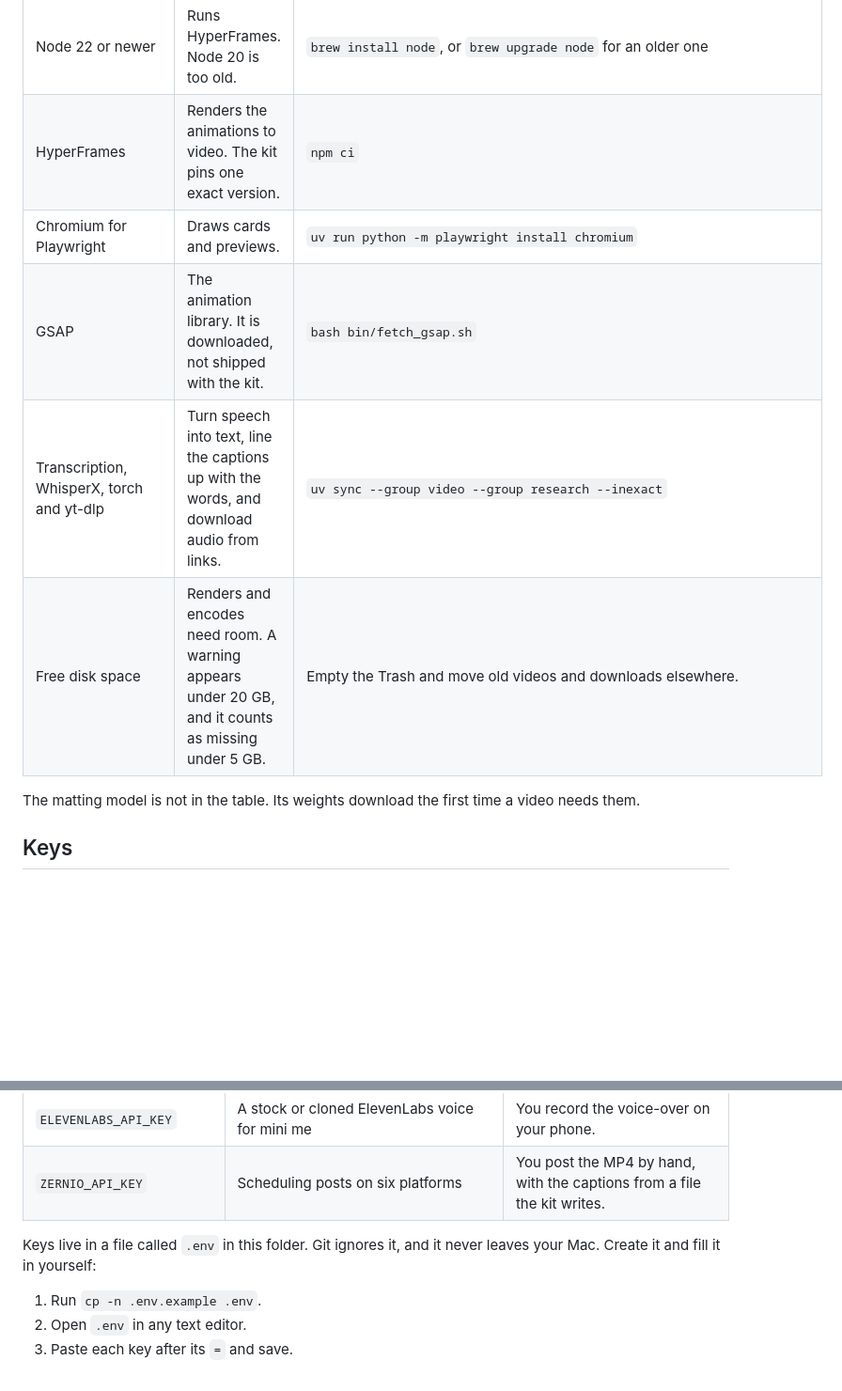
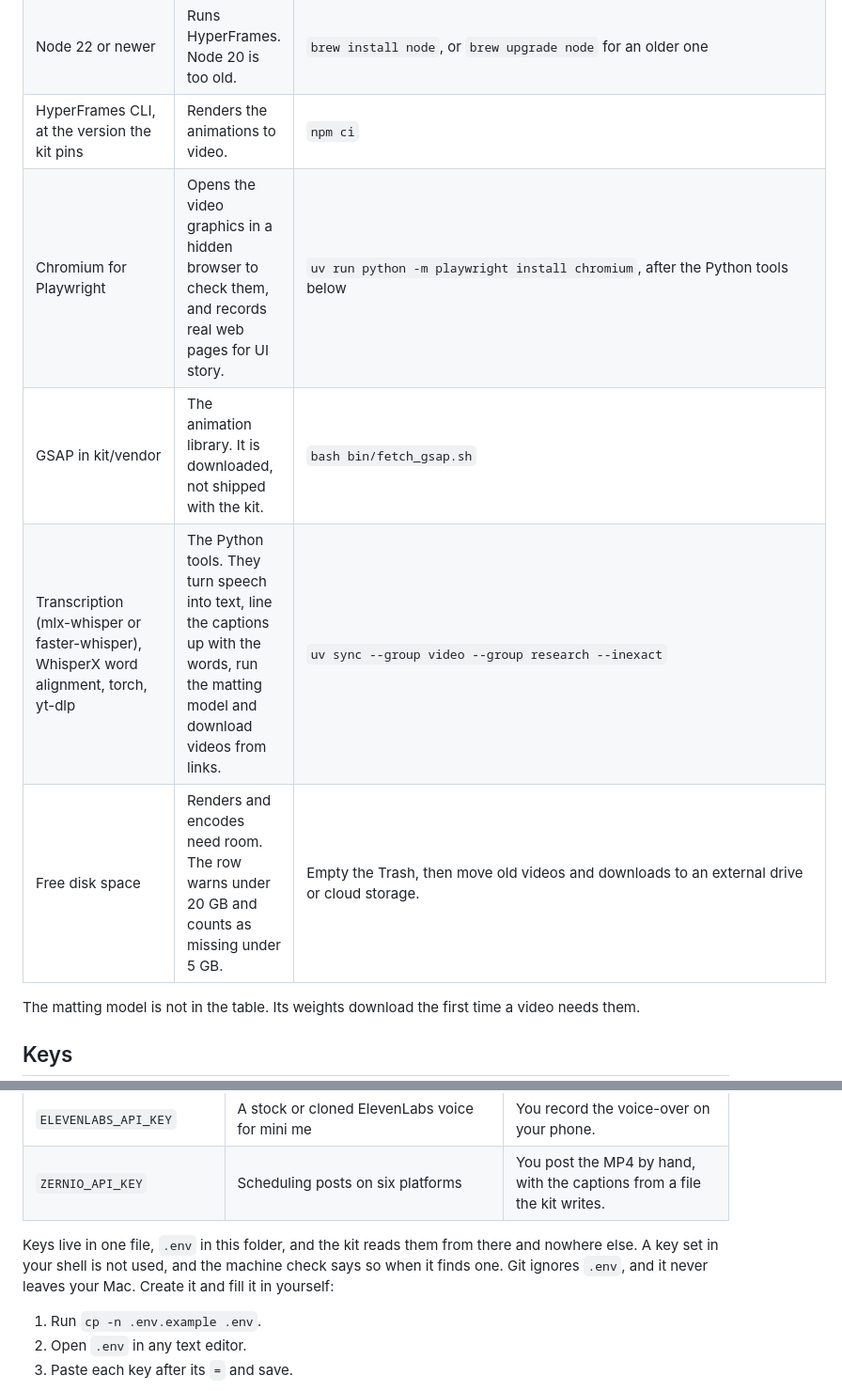
Before and after one commit to Richardeve1997/content-intelligence-kit, a Markdown page: ONBOARDING.md, 2 parts joined by grey strips. Shown at 94% size. Drawn GitHub-style; blank space fills up the shorter version.

```diff
--- a/ONBOARDING.md
+++ b/ONBOARDING.md
@@ -58,11 +65,11 @@ It lists each check with its status (ok, missing or warn) and the fix for anythi
 | uv | Runs the kit's Python. | `brew install uv` |
 | Python 3.11 | The version the kit is pinned to. | `uv python install 3.11` |
 | Node 22 or newer | Runs HyperFrames. Node 20 is too old. | `brew install node`, or `brew upgrade node` for an older one |
-| HyperFrames | Renders the animations to video. The kit pins one exact version. | `npm ci` |
-| Chromium for Playwright | Draws cards and previews. | `uv run python -m playwright install chromium` |
-| GSAP | The animation library. It is downloaded, not shipped with the kit. | `bash bin/fetch_gsap.sh` |
-| Transcription, WhisperX, torch and yt-dlp | Turn speech into text, line the captions up with the words, and download audio from links. | `uv sync --group video --group research --inexact` |
-| Free disk space | Renders and encodes need room. A warning appears under 20 GB, and it counts as missing under 5 GB. | Empty the Trash and move old videos and downloads elsewhere. |
+| HyperFrames CLI, at the version the kit pins | Renders the animations to video. | `npm ci` |
+| Chromium for Playwright | Opens the video graphics in a hidden browser to check them, and records real web pages for UI story. | `uv run python -m playwright install chromium`, after the Python tools below |
+| GSAP in kit/vendor | The animation library. It is downloaded, not shipped with the kit. | `bash bin/fetch_gsap.sh` |
+| Transcription (mlx-whisper or faster-whisper), WhisperX word alignment, torch, yt-dlp | The Python tools. They turn speech into text, line the captions up with the words, run the matting model and download videos from links. | `uv sync --group video --group research --inexact` |
+| Free disk space | Renders and encodes need room. The row warns under 20 GB and counts as missing under 5 GB. | Empty the Trash, then move old videos and downloads to an external drive or cloud storage. |
 
 The matting model is not in the table. Its weights download the first time a video needs them.
 
@@ -77,7 +84,7 @@ Every key is optional, and each has a free way round it. Costs change, so the Co
 | `ELEVENLABS_API_KEY` | A stock or cloned ElevenLabs voice for mini me | You record the voice-over on your phone. |
 | `ZERNIO_API_KEY` | Scheduling posts on six platforms | You post the MP4 by hand, with the captions from a file the kit writes. |
 
-Keys live in a file called `.env` in this folder. Git ignores it, and it never leaves your Mac. Create it and fill it in yourself:
+Keys live in one file, `.env` in this folder, and the kit reads them from there and nowhere else. A key set in your shell is not used, and the machine check says so when it finds one. Git ignores `.env`, and it never leaves your Mac. Create it and fill it in yourself:
 
 1. Run `cp -n .env.example .env`.
 2. Open `.env` in any text editor.
```
Also changed, not shown: other parts of ONBOARDING.md (+27 -19 lines).
